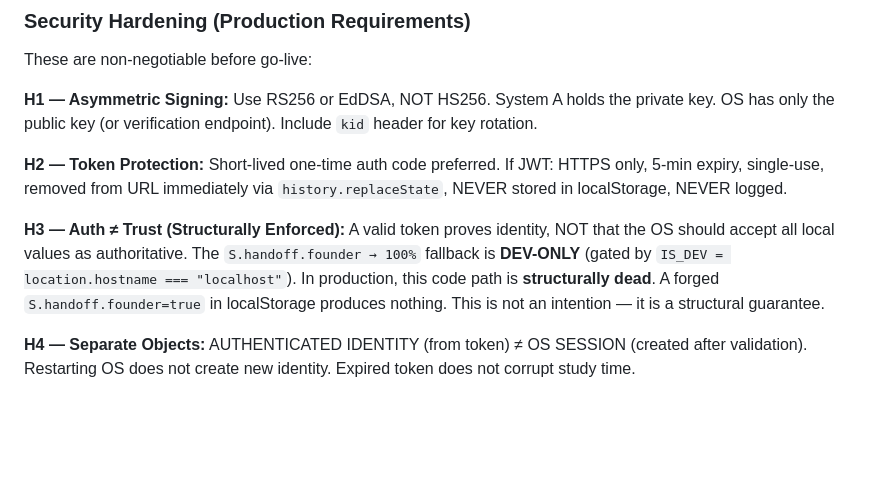
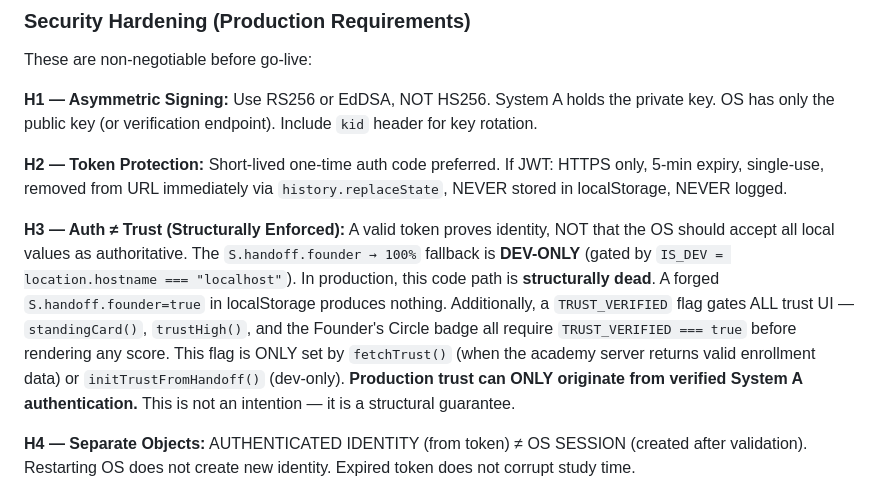
Before and after one commit to realityscripts-create/reality-fx-site, a Markdown page: FOR-LEE-FINAL-SYSTEM-POLISH-13-AUG.md, the part around the change. GitHub-like rendering; blank space fills up the shorter version.

```diff
--- a/FOR-LEE-FINAL-SYSTEM-POLISH-13-AUG.md
+++ b/FOR-LEE-FINAL-SYSTEM-POLISH-13-AUG.md
@@ -1445,7 +1445,7 @@ These are non-negotiable before go-live:
 
 **H2 — Token Protection:** Short-lived one-time auth code preferred. If JWT: HTTPS only, 5-min expiry, single-use, removed from URL immediately via `history.replaceState`, NEVER stored in localStorage, NEVER logged.
 
-**H3 — Auth ≠ Trust (Structurally Enforced):** A valid token proves identity, NOT that the OS should accept all local values as authoritative. The `S.handoff.founder → 100%` fallback is **DEV-ONLY** (gated by `IS_DEV = location.hostname === "localhost"`). In production, this code path is **structurally dead**. A forged `S.handoff.founder=true` in localStorage produces nothing. This is not an intention — it is a structural guarantee.
+**H3 — Auth ≠ Trust (Structurally Enforced):** A valid token proves identity, NOT that the OS should accept all local values as authoritative. The `S.handoff.founder → 100%` fallback is **DEV-ONLY** (gated by `IS_DEV = location.hostname === "localhost"`). In production, this code path is **structurally dead**. A forged `S.handoff.founder=true` in localStorage produces nothing. Additionally, a `TRUST_VERIFIED` flag gates ALL trust UI — `standingCard()`, `trustHigh()`, and the Founder's Circle badge all require `TRUST_VERIFIED === true` before rendering any score. This flag is ONLY set by `fetchTrust()` (when the academy server returns valid enrollment data) or `initTrustFromHandoff()` (dev-only). **Production trust can ONLY originate from verified System A authentication.** This is not an intention — it is a structural guarantee.
 
 **H4 — Separate Objects:** AUTHENTICATED IDENTITY (from token) ≠ OS SESSION (created after validation). Restarting OS does not create new identity. Expired token does not corrupt study time.
 
```
Also changed, not shown: RFX-SESSION-AUTH-ARCHITECTURE.md (+13 -3 lines).
